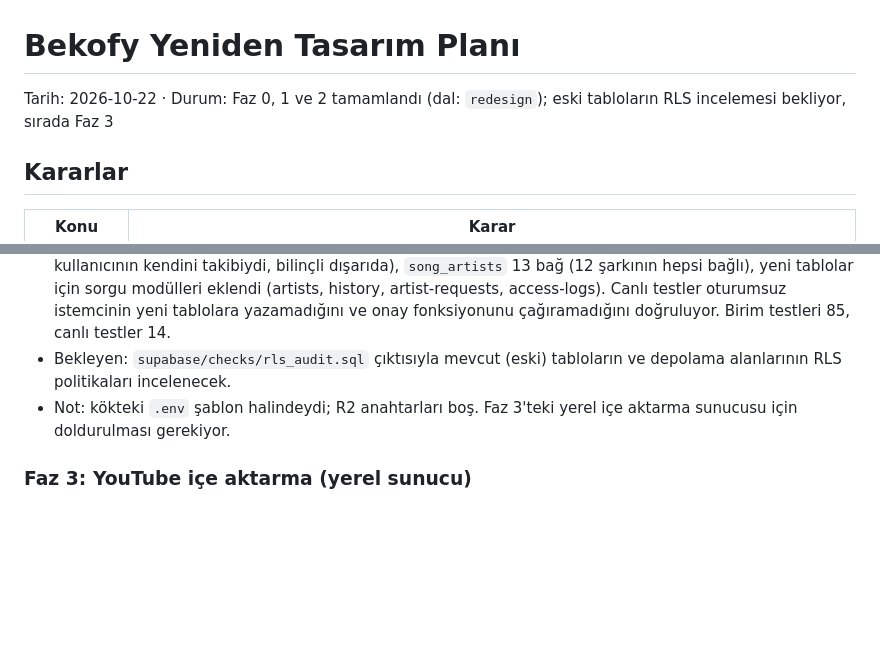
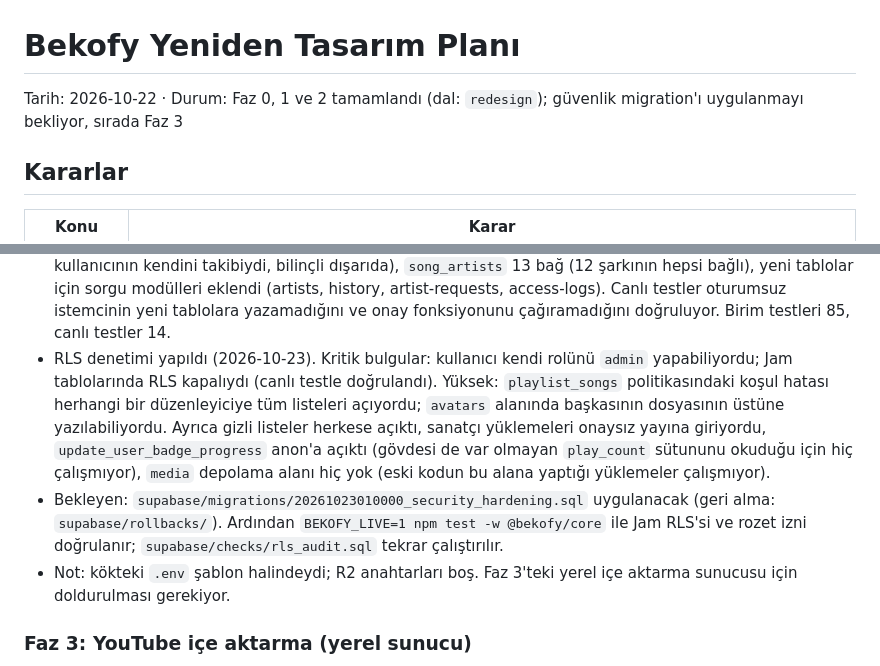
Before and after one commit to TikziiBaba/bekofy, a Markdown page: docs/redesign-plan.md, 2 parts joined by grey strips. GitHub-like rendering; blank space fills up the shorter version.

Commit message:
docs: RLS denetimi sonuçları ve bekleyen güvenlik migration'ı
Co-Authored-By: Claude Opus 5.5 <noreply@anthropic.com>

```diff
--- a/docs/redesign-plan.md
+++ b/docs/redesign-plan.md
@@ -1,6 +1,6 @@
 # Bekofy Yeniden Tasarım Planı
 
-Tarih: 2026-10-22 · Durum: Faz 0, 1 ve 2 tamamlandı (dal: `redesign`); eski tabloların RLS incelemesi bekliyor, sırada Faz 3
+Tarih: 2026-10-22 · Durum: Faz 0, 1 ve 2 tamamlandı (dal: `redesign`); güvenlik migration'ı uygulanmayı bekliyor, sırada Faz 3
 
 ## Kararlar
 
@@ -97,7 +97,8 @@ Durum (2026-10-23):
 - Veri modeli kararları: tek yönlü takip (`follows`; `friendships`'teki kayıtlar taşınır, eski uygulama kalkana kadar tablo silinmez), şarkılar sanatçılara `song_artists` bağ tablosuyla bağlanır (bir şarkının birden çok sanatçısı olabilir), sanatçı takibi `artist_follows`, yeni tablolar `listening_history`, `artist_requests` (onay `review_artist_request` fonksiyonuyla tek işlemde), `user_access_logs` (bilinçli olarak IP ve konum yok). Premium talebi tablosu eklenmedi; premium Faz 7'de PayTR ile gelir.
 - Premium iki yerde tutuluyor (`profiles.role = 'premium'` ve `profiles.is_premium`); şimdilik `isPremium()` ikisine de bakar, Faz 7'de tek alana indirilir.
 - Migration uygulandı ve doğrulandı: `friendships`'teki 5 kaydın 4'ü `follows`'a taşındı (atlanan kayıt bir kullanıcının kendini takibiydi, bilinçli dışarıda), `song_artists` 13 bağ (12 şarkının hepsi bağlı), yeni tablolar için sorgu modülleri eklendi (artists, history, artist-requests, access-logs). Canlı testler oturumsuz istemcinin yeni tablolara yazamadığını ve onay fonksiyonunu çağıramadığını doğruluyor. Birim testleri 85, canlı testler 14.
-- Bekleyen: `supabase/checks/rls_audit.sql` çıktısıyla mevcut (eski) tabloların ve depolama alanlarının RLS politikaları incelenecek.
+- RLS denetimi yapıldı (2026-10-23). Kritik bulgular: kullanıcı kendi rolünü `admin` yapabiliyordu; Jam tablolarında RLS kapalıydı (canlı testle doğrulandı). Yüksek: `playlist_songs` politikasındaki koşul hatası herhangi bir düzenleyiciye tüm listeleri açıyordu; `avatars` alanında başkasının dosyasının üstüne yazılabiliyordu. Ayrıca gizli listeler herkese açıktı, sanatçı yüklemeleri onaysız yayına giriyordu, `update_user_badge_progress` anon'a açıktı (gövdesi de var olmayan `play_count` sütununu okuduğu için hiç çalışmıyor), `media` depolama alanı hiç yok (eski kodun bu alana yaptığı yüklemeler çalışmıyor).
+- Bekleyen: `supabase/migrations/20261023010000_security_hardening.sql` uygulanacak (geri alma: `supabase/rollbacks/`). Ardından `BEKOFY_LIVE=1 npm test -w @bekofy/core` ile Jam RLS'si ve rozet izni doğrulanır; `supabase/checks/rls_audit.sql` tekrar çalıştırılır.
 - Not: kökteki `.env` şablon halindeydi; R2 anahtarları boş. Faz 3'teki yerel içe aktarma sunucusu için doldurulması gerekiyor.
 
 ### Faz 3: YouTube içe aktarma (yerel sunucu)
```
